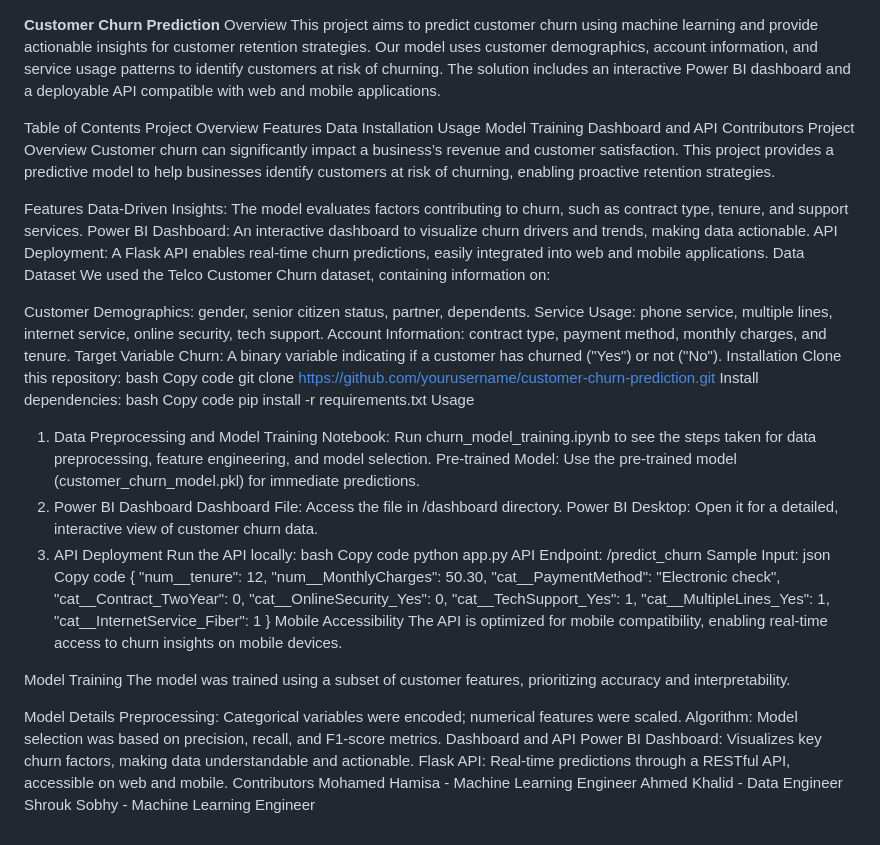
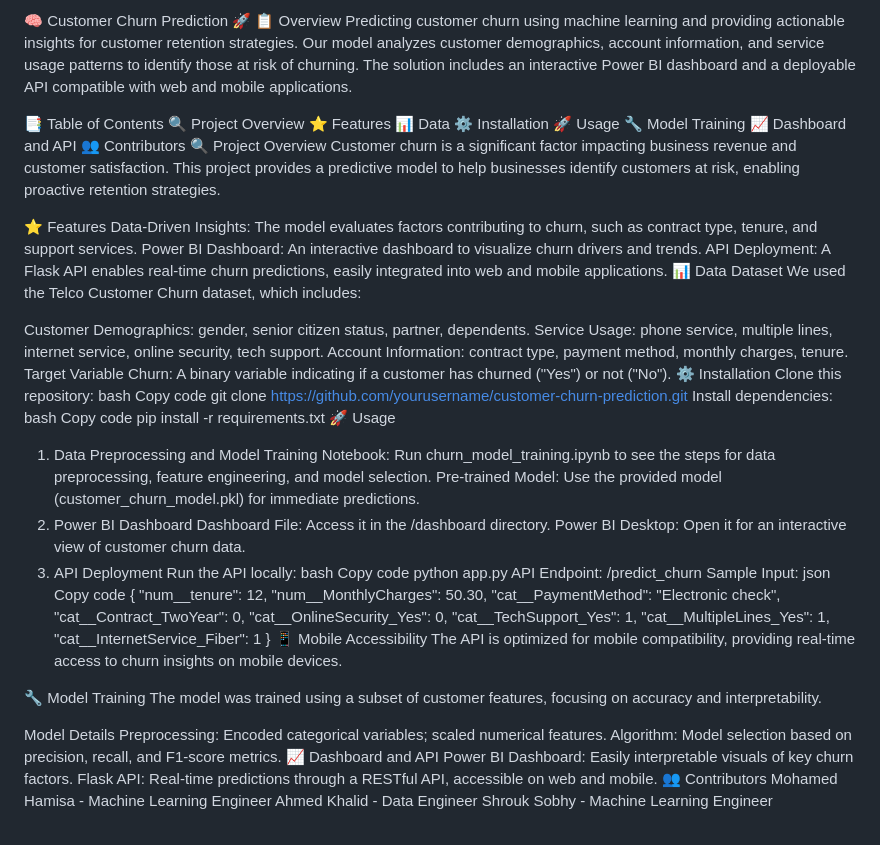
Before and after one commit to MohamedHamisa/MAS, a Markdown page: README.md, the part around the change. GitHub-like rendering.

```diff
--- a/README.md
+++ b/README.md
@@ -1,35 +1,34 @@
+🧠 Customer Churn Prediction 🚀
+📋 Overview
+Predicting customer churn using machine learning and providing actionable insights for customer retention strategies.
+Our model analyzes customer demographics, account information, and service usage patterns to identify those at risk of churning. The solution includes an interactive Power BI dashboard and a deployable API compatible with web and mobile applications.
 
-**Customer Churn Prediction**
-Overview
-This project aims to predict customer churn using machine learning and provide actionable insights for customer retention strategies.
-Our model uses customer demographics, account information, and service usage patterns to identify customers at risk of churning. The solution includes an interactive Power BI dashboard and a deployable API compatible with web and mobile applications.
+📑 Table of Contents
+🔍 Project Overview
+⭐ Features
+📊 Data
+⚙️ Installation
+🚀 Usage
+🔧 Model Training
+📈 Dashboard and API
+👥 Contributors
+🔍 Project Overview
+Customer churn is a significant factor impacting business revenue and customer satisfaction. This project provides a predictive model to help businesses identify customers at risk, enabling proactive retention strategies.
 
-Table of Contents
-Project Overview
-Features
-Data
-Installation
-Usage
-Model Training
-Dashboard and API
-Contributors
-Project Overview
-Customer churn can significantly impact a business’s revenue and customer satisfaction. This project provides a predictive model to help businesses identify customers at risk of churning, enabling proactive retention strategies.
-
-Features
+⭐ Features
 Data-Driven Insights: The model evaluates factors contributing to churn, such as contract type, tenure, and support services.
-Power BI Dashboard: An interactive dashboard to visualize churn drivers and trends, making data actionable.
+Power BI Dashboard: An interactive dashboard to visualize churn drivers and trends.
 API Deployment: A Flask API enables real-time churn predictions, easily integrated into web and mobile applications.
-Data
+📊 Data
 Dataset
-We used the Telco Customer Churn dataset, containing information on:
+We used the Telco Customer Churn dataset, which includes:
 
 Customer Demographics: gender, senior citizen status, partner, dependents.
 Service Usage: phone service, multiple lines, internet service, online security, tech support.
-Account Information: contract type, payment method, monthly charges, and tenure.
+Account Information: contract type, payment method, monthly charges, tenure.
 Target Variable
 Churn: A binary variable indicating if a customer has churned ("Yes") or not ("No").
-Installation
+⚙️ Installation
 Clone this repository:
 bash
 Copy code
@@ -38,13 +37,13 @@ Install dependencies:
 bash
 Copy code
 pip install -r requirements.txt
-Usage
+🚀 Usage
 1. Data Preprocessing and Model Training
-Notebook: Run churn_model_training.ipynb to see the steps taken for data preprocessing, feature engineering, and model selection.
-Pre-trained Model: Use the pre-trained model (customer_churn_model.pkl) for immediate predictions.
+Notebook: Run churn_model_training.ipynb to see the steps for data preprocessing, feature engineering, and model selection.
+Pre-trained Model: Use the provided model (customer_churn_model.pkl) for immediate predictions.
 2. Power BI Dashboard
-Dashboard File: Access the file in /dashboard directory.
-Power BI Desktop: Open it for a detailed, interactive view of customer churn data.
+Dashboard File: Access it in the /dashboard directory.
+Power BI Desktop: Open it for an interactive view of customer churn data.
 3. API Deployment
 Run the API locally:
 bash
@@ -64,19 +63,19 @@ Copy code
     "cat__MultipleLines_Yes": 1,
     "cat__InternetService_Fiber": 1
 }
-Mobile Accessibility
-The API is optimized for mobile compatibility, enabling real-time access to churn insights on mobile devices.
+📱 Mobile Accessibility
+The API is optimized for mobile compatibility, providing real-time access to churn insights on mobile devices.
 
-Model Training
-The model was trained using a subset of customer features, prioritizing accuracy and interpretability.
+🔧 Model Training
+The model was trained using a subset of customer features, focusing on accuracy and interpretability.
 
 Model Details
-Preprocessing: Categorical variables were encoded; numerical features were scaled.
-Algorithm: Model selection was based on precision, recall, and F1-score metrics.
-Dashboard and API
-Power BI Dashboard: Visualizes key churn factors, making data understandable and actionable.
+Preprocessing: Encoded categorical variables; scaled numerical features.
+Algorithm: Model selection based on precision, recall, and F1-score metrics.
+📈 Dashboard and API
+Power BI Dashboard: Easily interpretable visuals of key churn factors.
 Flask API: Real-time predictions through a RESTful API, accessible on web and mobile.
-Contributors
+👥 Contributors
 Mohamed Hamisa - Machine Learning Engineer
 Ahmed Khalid - Data Engineer
 Shrouk Sobhy - Machine Learning Engineer
```
